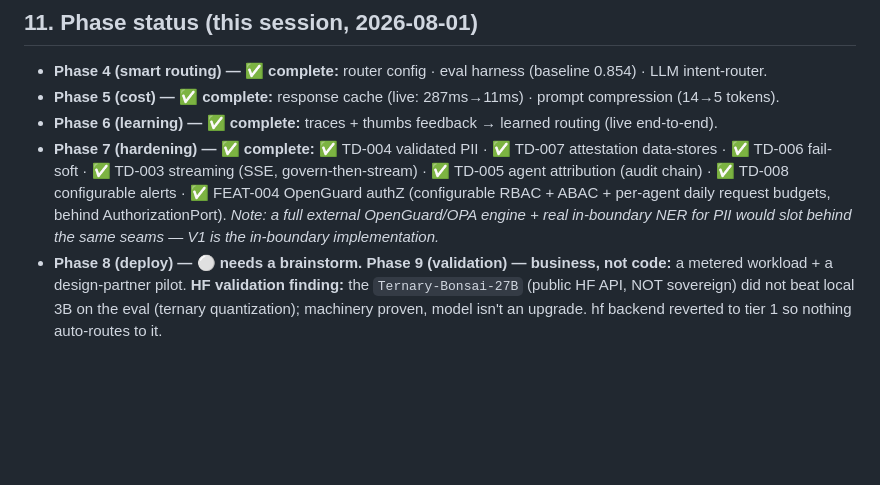
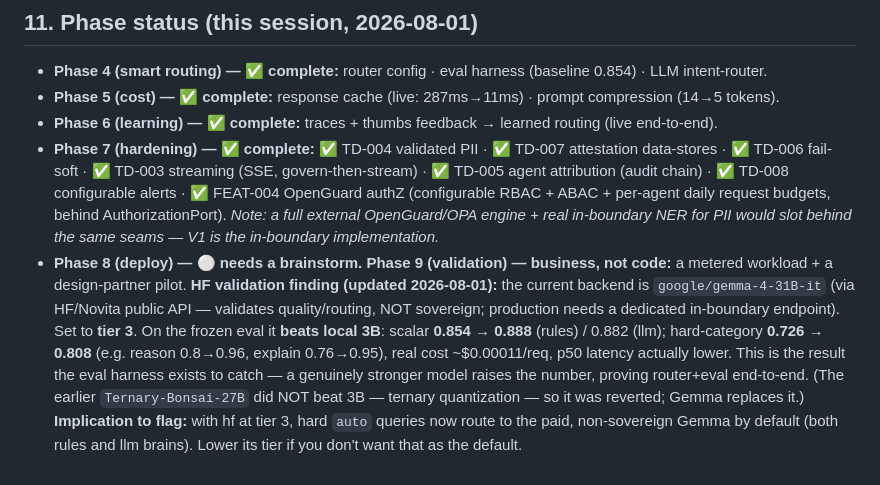
Before and after one commit to LiminaLabsAI/precepta, a Markdown page: HANDOFF.md, the part around the change. Drawn GitHub-style; blank space fills up the shorter version.

Commit message:
docs: record eval finding — gemma-4-31B beats local 3B (0.854→0.888)
Co-Authored-By: Claude Opus 4.8 <noreply@anthropic.com>

```diff
--- a/HANDOFF.md
+++ b/HANDOFF.md
@@ -167,6 +167,12 @@ learning+governance together, with the toggles on) is still owed — do it after
   request budgets, behind AuthorizationPort). *Note: a full external OpenGuard/OPA engine + real in-boundary
   NER for PII would slot behind the same seams — V1 is the in-boundary implementation.*
 - **Phase 8 (deploy) — ⚪ needs a brainstorm.** **Phase 9 (validation) — business, not code:** a metered
-  workload + a design-partner pilot. **HF validation finding:** the `Ternary-Bonsai-27B` (public HF API,
-  NOT sovereign) did not beat local 3B on the eval (ternary quantization); machinery proven, model isn't an
-  upgrade. hf backend reverted to tier 1 so nothing auto-routes to it.
+  workload + a design-partner pilot. **HF validation finding (updated 2026-08-01):** the current backend is
+  `google/gemma-4-31B-it` (via HF/Novita public API — validates quality/routing, NOT sovereign; production
+  needs a dedicated in-boundary endpoint). Set to **tier 3**. On the frozen eval it **beats local 3B**: scalar
+  **0.854 → 0.888** (rules) / 0.882 (llm); hard-category **0.726 → 0.808** (e.g. reason 0.8→0.96, explain
+  0.76→0.95), real cost ~$0.00011/req, p50 latency actually lower. This is the result the eval harness exists
+  to catch — a genuinely stronger model raises the number, proving router+eval end-to-end. (The earlier
+  `Ternary-Bonsai-27B` did NOT beat 3B — ternary quantization — so it was reverted; Gemma replaces it.)
+  **Implication to flag:** with hf at tier 3, hard `auto` queries now route to the paid, non-sovereign Gemma
+  by default (both rules and llm brains). Lower its tier if you don't want that as the default.
```
